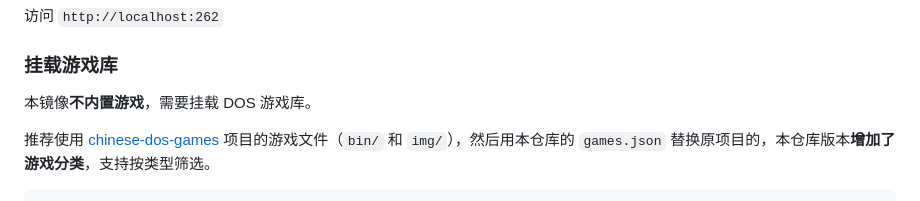
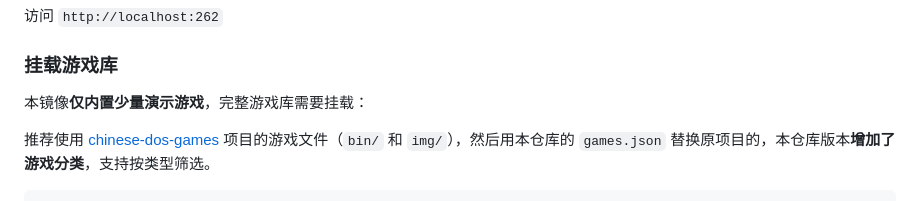
Before and after one commit to yxh790820/dosgame-web-save, a Markdown page: README.md, the part around the change. Drawn GitHub-style.

Commit message:
README: 不内置游戏改为仅内置少量演示游戏
Co-Authored-By: Claude Opus 4.7 <noreply@anthropic.com>

```diff
--- a/README.md
+++ b/README.md
@@ -48,7 +48,7 @@ docker compose up -d
 
 ### 挂载游戏库
 
-本镜像**不内置游戏**，需要挂载 DOS 游戏库。
+本镜像**仅内置少量演示游戏**，完整游戏库需要挂载：
 
 推荐使用 [chinese-dos-games](https://github.com/rwv/chinese-dos-games) 项目的游戏文件（`bin/` 和 `img/`），然后用本仓库的 `games.json` 替换原项目的，本仓库版本**增加了游戏分类**，支持按类型筛选。
 
```
